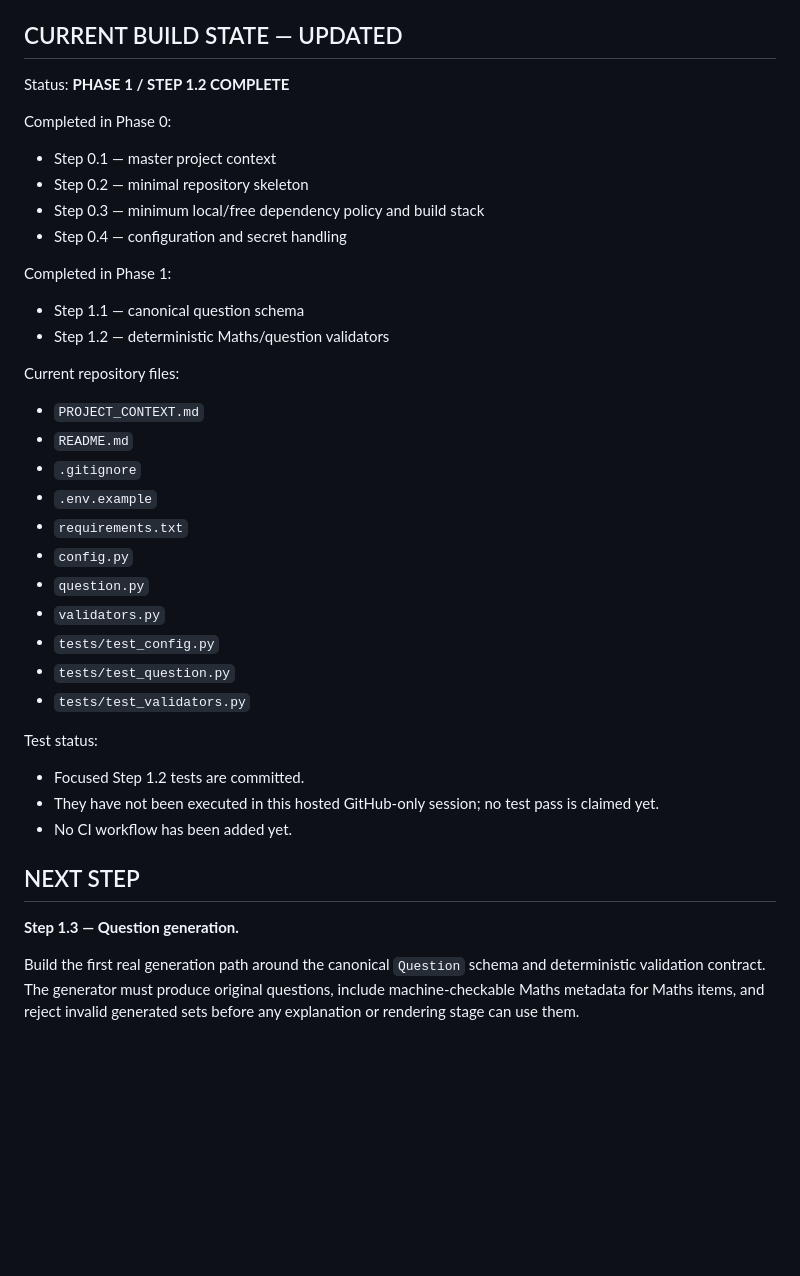
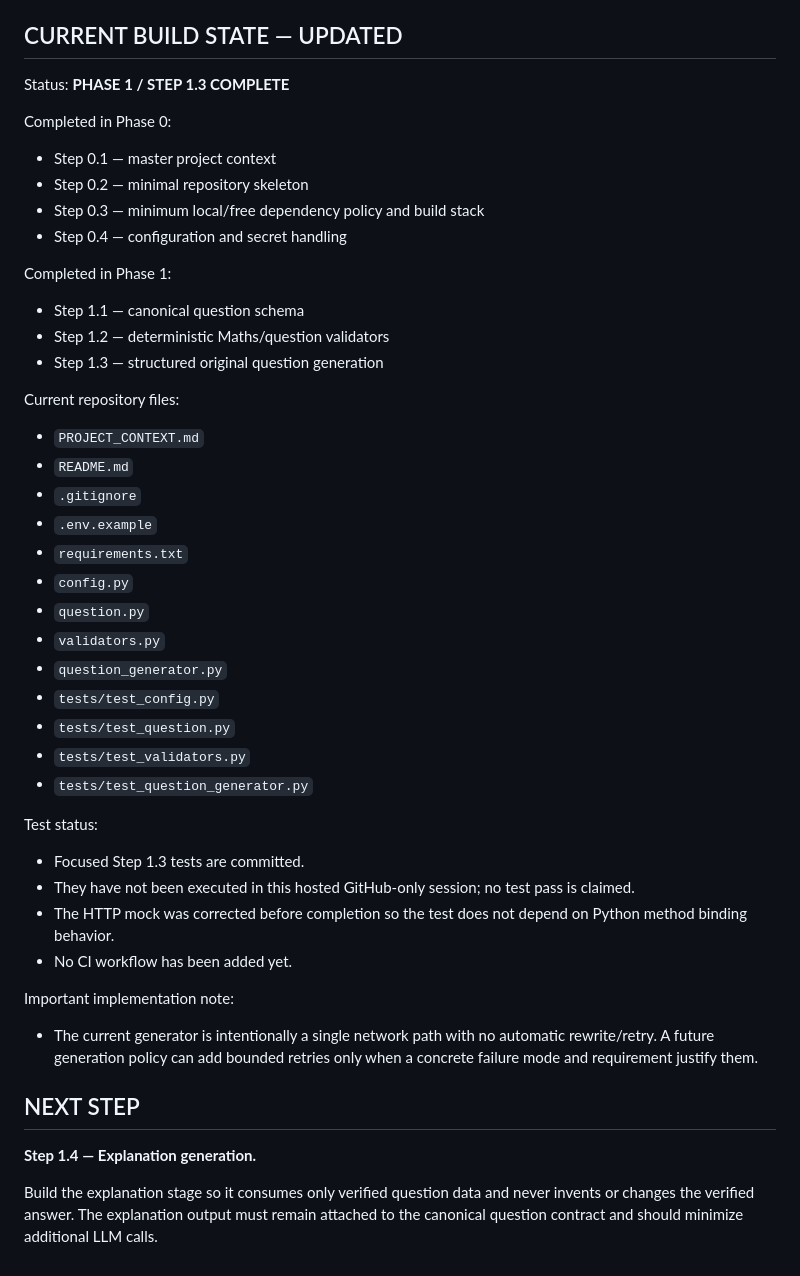
Before and after one commit to AakarshBot/education_factory, a Markdown page: PROJECT_CONTEXT.md, the part around one of its changes. GitHub-like rendering; blank space fills up the shorter version.

```diff
--- a/PROJECT_CONTEXT.md
+++ b/PROJECT_CONTEXT.md
@@ -562,7 +579,7 @@ The dependency file is now `requirements.txt`. No heavyweight Final-Shorts depen
 
 ## CURRENT BUILD STATE — UPDATED
 
-Status: **PHASE 1 / STEP 1.2 COMPLETE**
+Status: **PHASE 1 / STEP 1.3 COMPLETE**
 
 Completed in Phase 0:
 - Step 0.1 — master project context
@@ -573,6 +590,7 @@ Completed in Phase 0:
 Completed in Phase 1:
 - Step 1.1 — canonical question schema
 - Step 1.2 — deterministic Maths/question validators
+- Step 1.3 — structured original question generation
 
 Current repository files:
 - `PROJECT_CONTEXT.md`
@@ -583,17 +601,23 @@ Current repository files:
 - `config.py`
 - `question.py`
 - `validators.py`
+- `question_generator.py`
 - `tests/test_config.py`
 - `tests/test_question.py`
 - `tests/test_validators.py`
+- `tests/test_question_generator.py`
 
 Test status:
-- Focused Step 1.2 tests are committed.
-- They have not been executed in this hosted GitHub-only session; no test pass is claimed yet.
+- Focused Step 1.3 tests are committed.
+- They have not been executed in this hosted GitHub-only session; no test pass is claimed.
+- The HTTP mock was corrected before completion so the test does not depend on Python method binding behavior.
 - No CI workflow has been added yet.
+
+Important implementation note:
+- The current generator is intentionally a single network path with no automatic rewrite/retry. A future generation policy can add bounded retries only when a concrete failure mode and requirement justify them.
 
 ## NEXT STEP
 
-**Step 1.3 — Question generation.**
+**Step 1.4 — Explanation generation.**
 
-Build the first real generation path around the canonical `Question` schema and deterministic validation contract. The generator must produce original questions, include machine-checkable Maths metadata for Maths items, and reject invalid generated sets before any explanation or rendering stage can use them.
+Build the explanation stage so it consumes only verified question data and never invents or changes the verified answer. The explanation output must remain attached to the canonical question contract and should minimize additional LLM calls.
```
Also changed, not shown: other parts of PROJECT_CONTEXT.md (+20 -3 lines).
